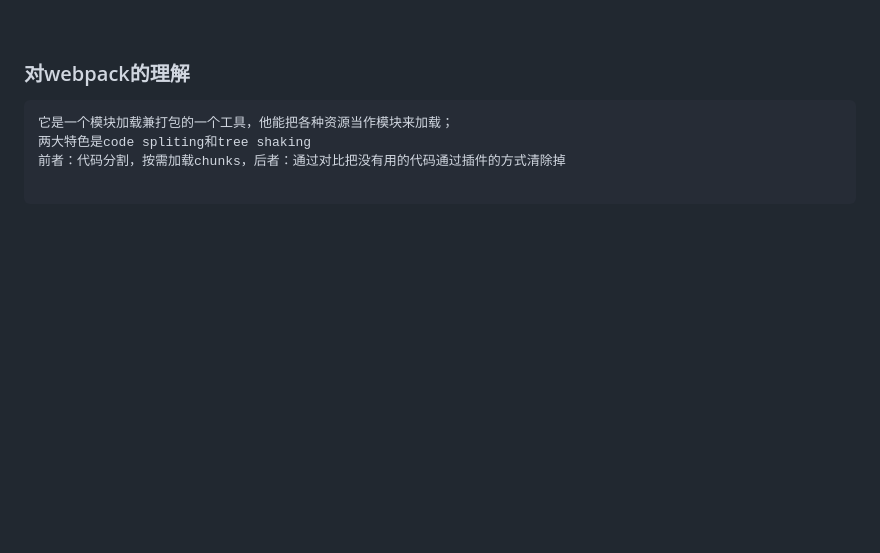
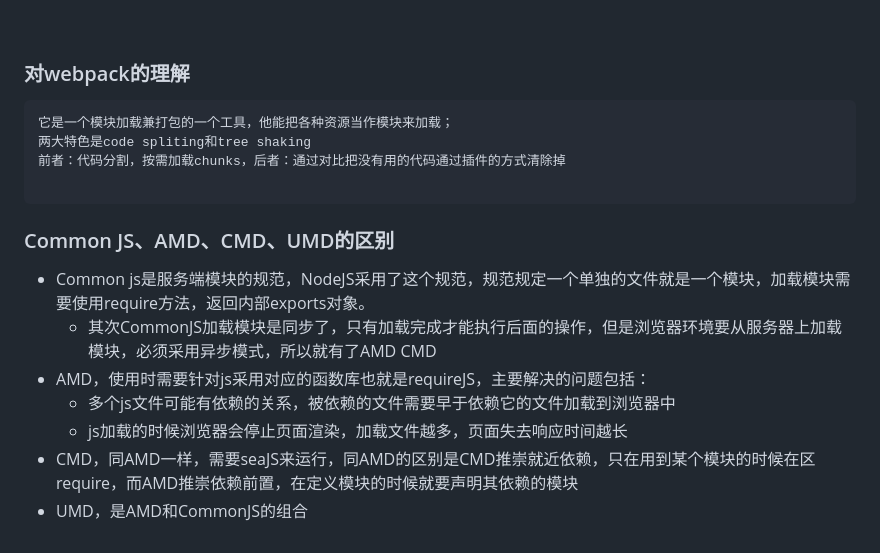
Before and after one commit to jeremyChenMing/interview, a Markdown page: js/README.md, the part around the change. Drawn GitHub-style; blank space fills up the shorter version.

Commit message:
增加图文信息

````diff
--- a/js/README.md
+++ b/js/README.md
@@ -134,3 +134,12 @@ Function.prototype.myBind = function (context) {
 前者：代码分割，按需加载chunks，后者：通过对比把没有用的代码通过插件的方式清除掉
 
 ```
+
+### Common JS、AMD、CMD、UMD的区别
+- Common js是服务端模块的规范，NodeJS采用了这个规范，规范规定一个单独的文件就是一个模块，加载模块需要使用require方法，返回内部exports对象。
+    + 其次CommonJS加载模块是同步了，只有加载完成才能执行后面的操作，但是浏览器环境要从服务器上加载模块，必须采用异步模式，所以就有了AMD CMD
+- AMD，使用时需要针对js采用对应的函数库也就是requireJS，主要解决的问题包括：
+    + 多个js文件可能有依赖的关系，被依赖的文件需要早于依赖它的文件加载到浏览器中
+    + js加载的时候浏览器会停止页面渲染，加载文件越多，页面失去响应时间越长
+- CMD，同AMD一样，需要seaJS来运行，同AMD的区别是CMD推崇就近依赖，只在用到某个模块的时候在区require，而AMD推崇依赖前置，在定义模块的时候就要声明其依赖的模块
+- UMD，是AMD和CommonJS的组合
````
Also changed, not shown: react_vue_wxss/img/jsx.png (added), react_vue_wxss/img/life.jpg (added), react_vue_wxss/img/progress.jpeg (added), 1 other file.
